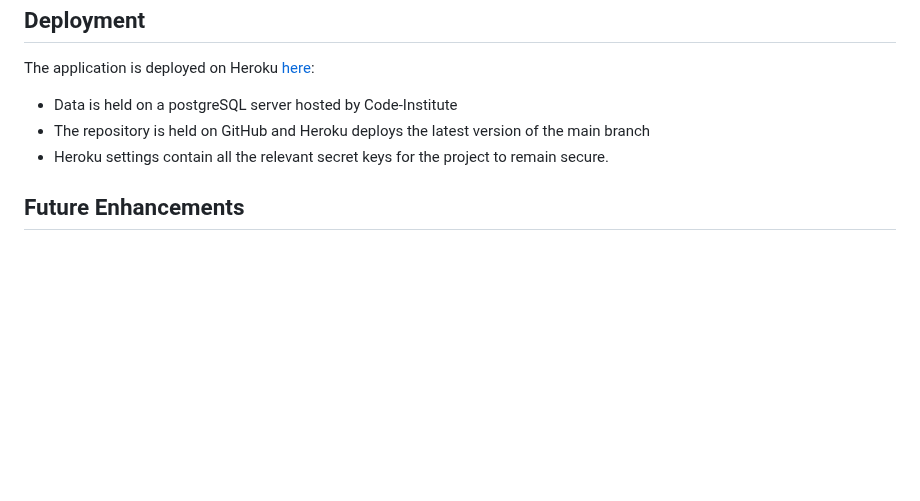
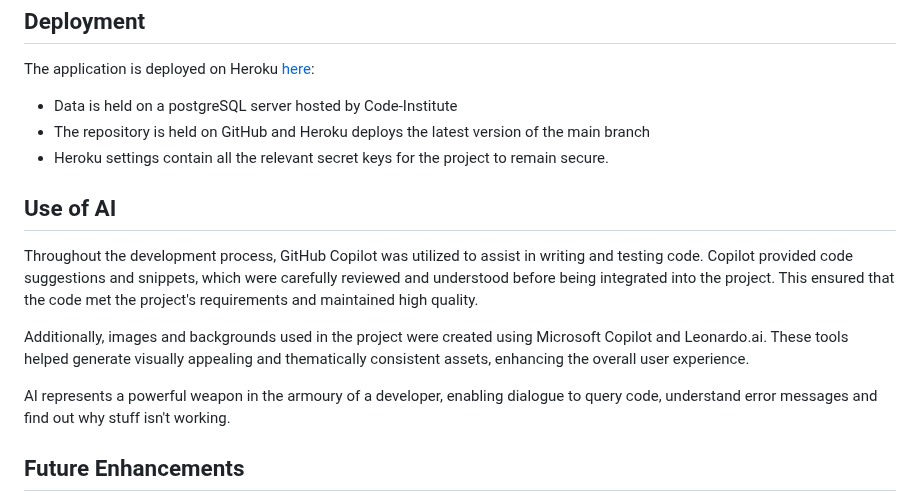
Before and after one commit to joe-aswonvos/bee_pocket, a Markdown page: README.md, the part around the change. Drawn GitHub-style; blank space fills up the shorter version.

Commit message:
Add section on AI tools used in development to README.md

```diff
--- a/README.md
+++ b/README.md
@@ -299,6 +299,14 @@ The application is deployed on Heroku [here](https://joe-aswonvos-bee-pockets-74
 * The repository is held on GitHub and Heroku deploys the latest version of the main branch
 * Heroku settings contain all the relevant secret keys for the project to remain secure.
 
+## Use of AI
+
+Throughout the development process, GitHub Copilot was utilized to assist in writing and testing code. Copilot provided code suggestions and snippets, which were carefully reviewed and understood before being integrated into the project. This ensured that the code met the project's requirements and maintained high quality.
+
+Additionally, images and backgrounds used in the project were created using Microsoft Copilot and Leonardo.ai. These tools helped generate visually appealing and thematically consistent assets, enhancing the overall user experience.
+
+AI represents a powerful weapon in the armoury of a developer, enabling dialogue to query code, understand error messages and find out why stuff isn't working.
+
 ## Future Enhancements
 
 *   Implement automatic generation of item instances based on repeatability settings.
```
